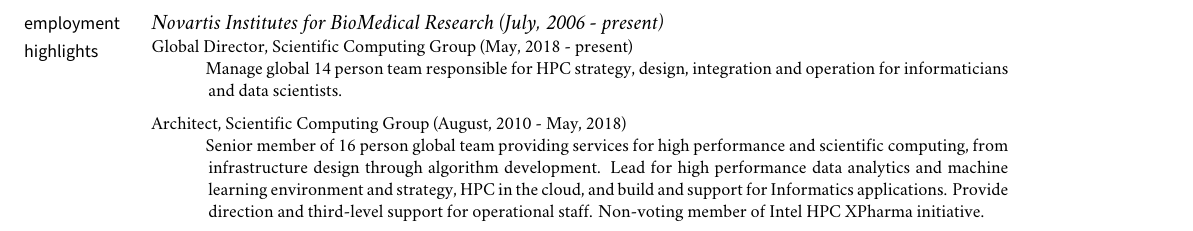
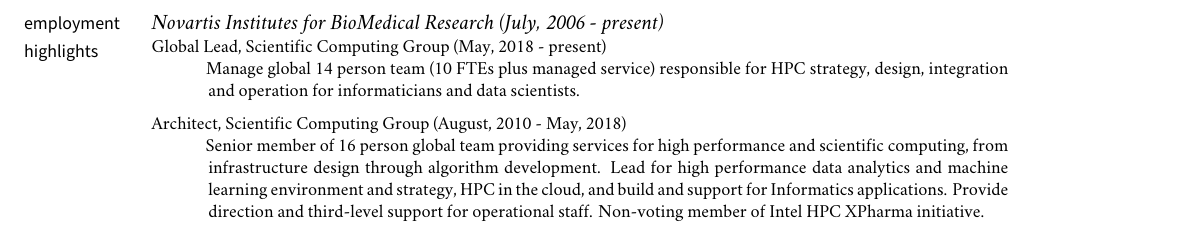
Before and after one commit to steevmi1/resume, a LaTeX CV (resume.tex): part of page 1 of 2, cut so that both start at the same text. Compiled offline with XeLaTeX; a missing font is replaced by an installed copy or a similar font; a LaTeX package or settings file that is missing is left out.

Commit message:
Update to fix title.

```diff
--- a/resume.tex
+++ b/resume.tex
@@ -215,9 +215,9 @@
 \medskip
 \noindent\emph{Novartis Institutes for BioMedical Research (July, 2006 - present) \vspace{0.01in}}
 
-\ind \footnotesize Global Director, Scientific Computing Group (May, 2018 - present)
+\ind \footnotesize Global Lead, Scientific Computing Group (May, 2018 - present)
 
-\ind \hspace{0.35in} \footnotesize Manage global 14 person team responsible for HPC strategy, design, integration and operation for informaticians and data scientists.
+\ind \hspace{0.35in} \footnotesize Manage global 14 person team (10 FTEs plus managed service) responsible for HPC strategy, design, integration and operation for informaticians and data scientists.
 
 \medskip
 \ind \footnotesize Architect, Scientific Computing Group (August, 2010 - May, 2018)
```
